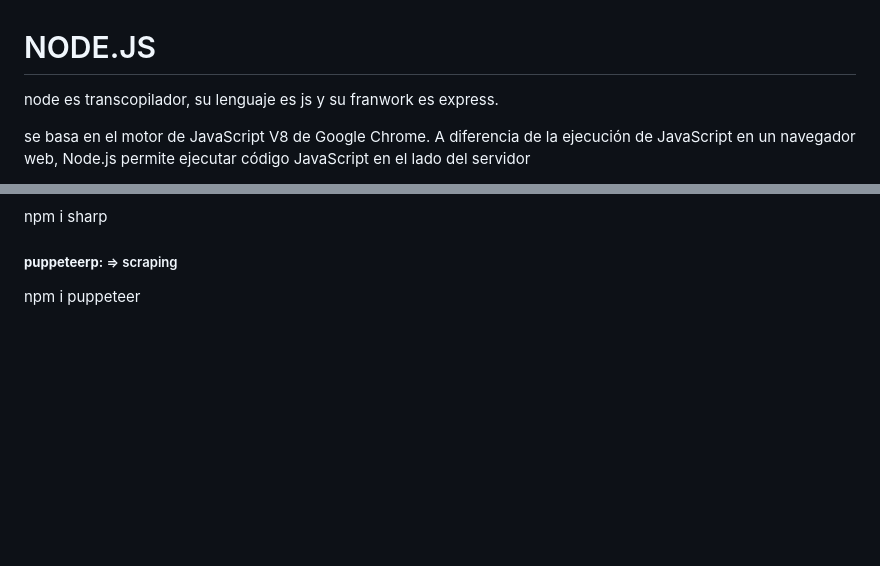
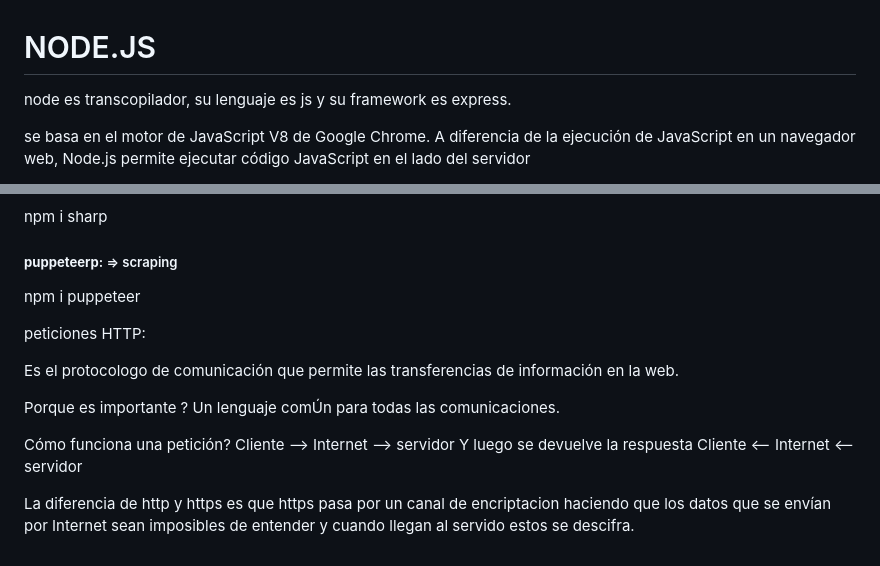
Before and after one commit to davidRamirez1005/fundamendos_node, a Markdown page: README.md, 2 parts joined by grey strips. Drawn GitHub-style; blank space fills up the shorter version.

Commit message:
docs: :memo: http

```diff
--- a/README.md
+++ b/README.md
@@ -1,6 +1,6 @@
 # NODE.JS
 
-node es transcopilador, su lenguaje es js y su franwork es express.
+node es transcopilador, su lenguaje es js y su framework es express.
 
 se basa en el motor de JavaScript V8 de Google Chrome. A diferencia de la ejecución de JavaScript en un navegador web, Node.js permite ejecutar código JavaScript en el lado del servidor
 
@@ -137,3 +137,18 @@ npm i sharp
 #####  **puppeteerp:** => scraping
 
 npm i puppeteer
+
+
+peticiones HTTP:
+
+Es el protocologo de comunicación
+que permite las transferencias de información en la web.
+
+Porque es importante ?
+Un lenguaje comÚn para todas las comunicaciones.
+
+Cómo funciona una petición?
+Cliente —> Internet --> servidor Y luego se devuelve la respuesta
+Cliente <— Internet <— servidor
+
+La diferencia de http y https es que https pasa por un canal de encriptacion haciendo que los datos que se envían por Internet sean imposibles de entender y cuando llegan al servido estos se descifra.
```
